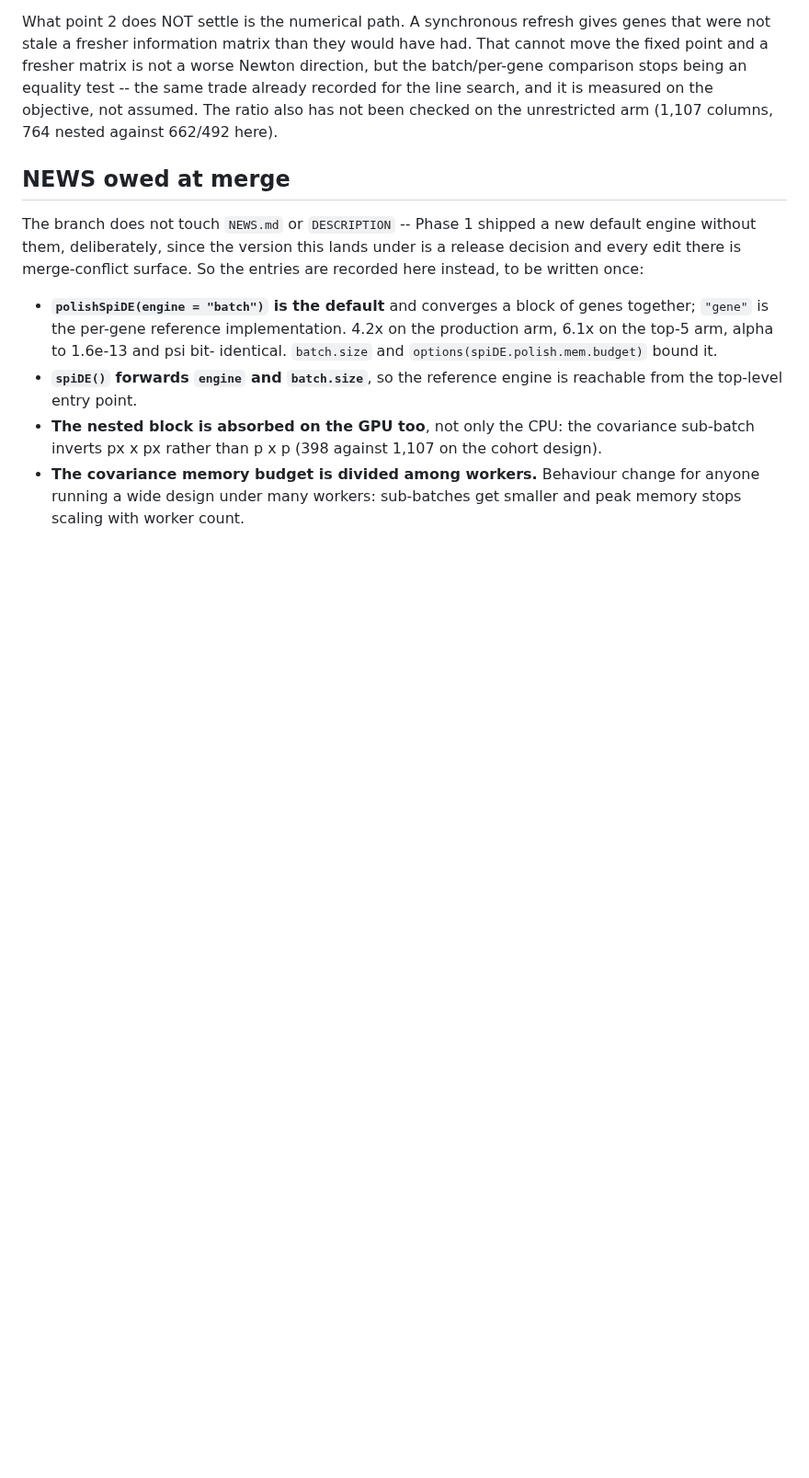
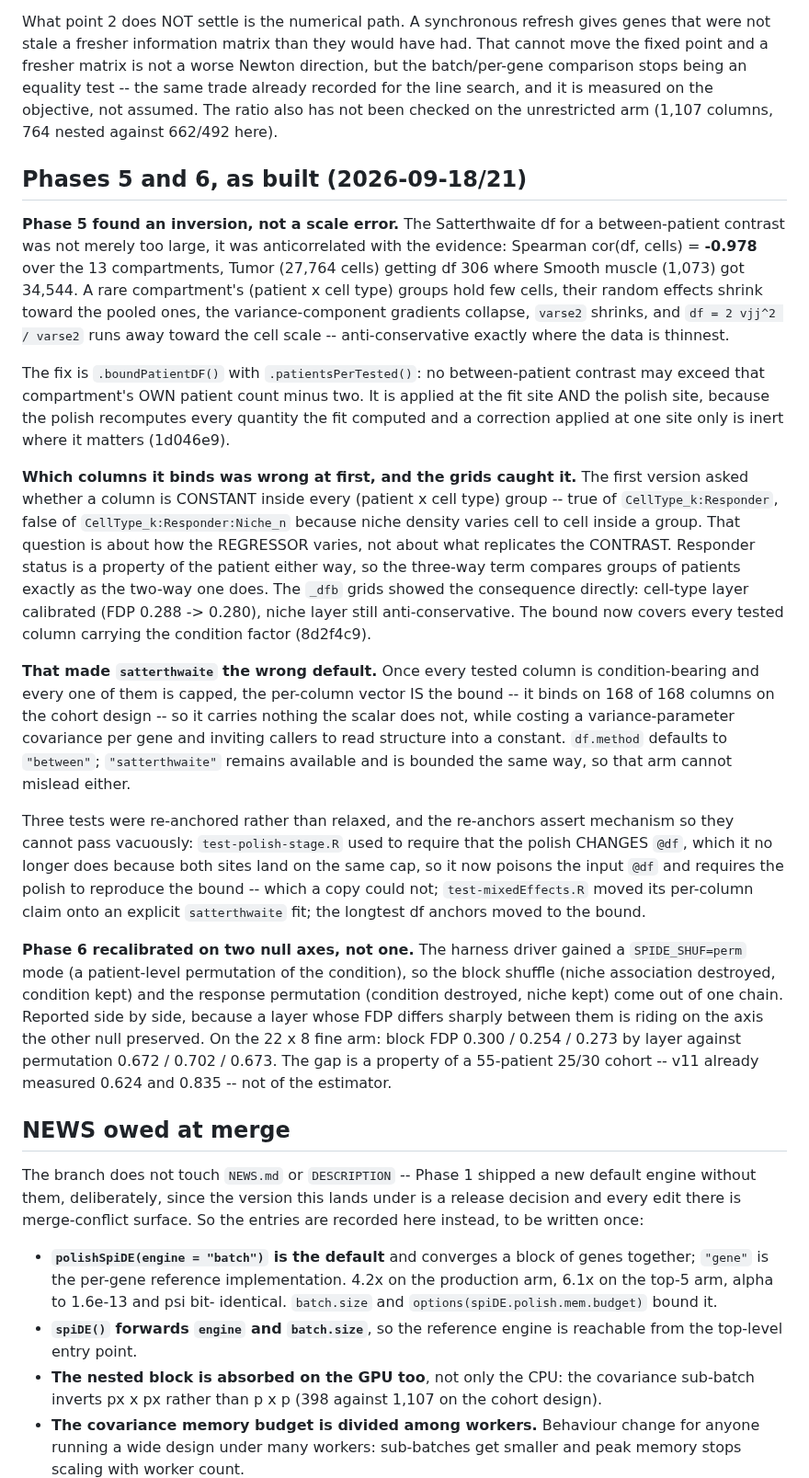
Before and after one commit to BhuvaLab/spiDE, a Markdown page: design/specs/2026-09-15-batched-fitter-design.md, the part around one of its changes. Shown at 92% size. Rendered like a GitHub page; blank space fills up the shorter version.

Commit message:
record phases 5 and 6 in the spec, and what NEWS owes for them
The spec's order-of-work table had phases 5 and 6 ungated. Both are done, and
what they found is worth writing down where the next person looks first.

Phase 5 was not a scale error. The Satterthwaite df for a between-patient
contrast was ANTICORRELATED with the evidence, Spearman -0.978 against cell
count, so the thinnest compartments got the largest df. The spec now carries
the mechanism, the two-site fix, and the false start -- asking whether a
column is constant within a (patient x cell type) group is a question about
the regressor, not about what replicates the contrast, and the _dfb grids
caught it by leaving the niche layer anti-conservative while the cell-type
layer calibrated.

Phase 6 recalibrated on two null axes rather than one, since the driver now
carries the response permutation alongside the block shuffle, and the two
disagree in a way that is a property of a 55-patient cohort rather than of the
estimator.

NEWS stays deferred to merge, as the spec already decided, so the two
user-visible items are added to the list it keeps instead: the df.method
default swap -- which changes @df from a named vector to a scalar and is
therefore a caller-visible break -- and the patient bound itself.

Co-Authored-By: Claude Opus 5 (1M context) <noreply@anthropic.com>
Claude-Session: https://claude.ai/code/session_016J2kkobP17Xvva2SJbWMVs

```diff
--- a/design/specs/2026-09-15-batched-fitter-design.md
+++ b/design/specs/2026-09-15-batched-fitter-design.md
@@ -148,6 +148,60 @@ test -- the same trade already recorded for the line search, and it is measured
 on the objective, not assumed. The ratio also has not been checked on the
 unrestricted arm (1,107 columns, 764 nested against 662/492 here).
 
+## Phases 5 and 6, as built (2026-09-18/21)
+
+**Phase 5 found an inversion, not a scale error.** The Satterthwaite df for a
+between-patient contrast was not merely too large, it was anticorrelated with
+the evidence: Spearman cor(df, cells) = **-0.978** over the 13 compartments,
+Tumor (27,764 cells) getting df 306 where Smooth muscle (1,073) got 34,544. A
+rare compartment's (patient x cell type) groups hold few cells, their random
+effects shrink toward the pooled ones, the variance-component gradients
+collapse, `varse2` shrinks, and `df = 2 vjj^2 / varse2` runs away toward the
+cell scale -- anti-conservative exactly where the data is thinnest.
+
+The fix is `.boundPatientDF()` with `.patientsPerTested()`: no between-patient
+contrast may exceed that compartment's OWN patient count minus two. It is
+applied at the fit site AND the polish site, because the polish recomputes
+every quantity the fit computed and a correction applied at one site only is
+inert where it matters (1d046e9).
+
+**Which columns it binds was wrong at first, and the grids caught it.** The
+first version asked whether a column is CONSTANT inside every (patient x cell
+type) group -- true of `CellType_k:Responder`, false of
+`CellType_k:Responder:Niche_n` because niche density varies cell to cell inside
+a group. That question is about how the REGRESSOR varies, not about what
+replicates the CONTRAST. Responder status is a property of the patient either
+way, so the three-way term compares groups of patients exactly as the two-way
+one does. The `_dfb` grids showed the consequence directly: cell-type layer
+calibrated (FDP 0.288 -> 0.280), niche layer still anti-conservative. The bound
+now covers every tested column carrying the condition factor (8d2f4c9).
+
+**That made `satterthwaite` the wrong default.** Once every tested column is
+condition-bearing and every one of them is capped, the per-column vector IS the
+bound -- it binds on 168 of 168 columns on the cohort design -- so it carries
+nothing the scalar does not, while costing a variance-parameter covariance per
+gene and inviting callers to read structure into a constant. `df.method`
+defaults to `"between"`; `"satterthwaite"` remains available and is bounded the
+same way, so that arm cannot mislead either.
+
+Three tests were re-anchored rather than relaxed, and the re-anchors assert
+mechanism so they cannot pass vacuously: `test-polish-stage.R` used to require
+that the polish CHANGES `@df`, which it no longer does because both sites land
+on the same cap, so it now poisons the input `@df` and requires the polish to
+reproduce the bound -- which a copy could not; `test-mixedEffects.R` moved its
+per-column claim onto an explicit `satterthwaite` fit; the longtest df anchors
+moved to the bound.
+
+**Phase 6 recalibrated on two null axes, not one.** The harness driver gained a
+`SPIDE_SHUF=perm` mode (a patient-level permutation of the condition), so the
+block shuffle (niche association destroyed, condition kept) and the response
+permutation (condition destroyed, niche kept) come out of one chain. Reported
+side by side, because a layer whose FDP differs sharply between them is riding
+on the axis the other null preserved. On the 22 x 8 fine arm: block FDP
+0.300 / 0.254 / 0.273 by layer against permutation 0.672 / 0.702 / 0.673. The
+gap is a property of a 55-patient 25/30 cohort -- v11 already measured 0.624
+and 0.835 -- not of the estimator.
+
 ## NEWS owed at merge
 
 The branch does not touch `NEWS.md` or `DESCRIPTION` -- Phase 1 shipped a new
```
Also changed, not shown: other parts of design/specs/2026-09-15-batched-fitter-design.md (+15 -2 lines).
